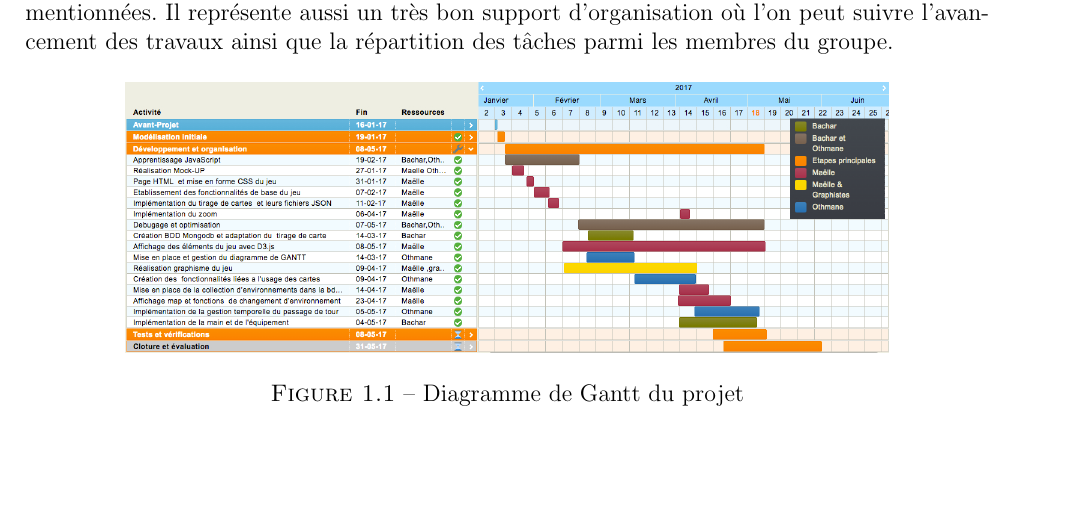
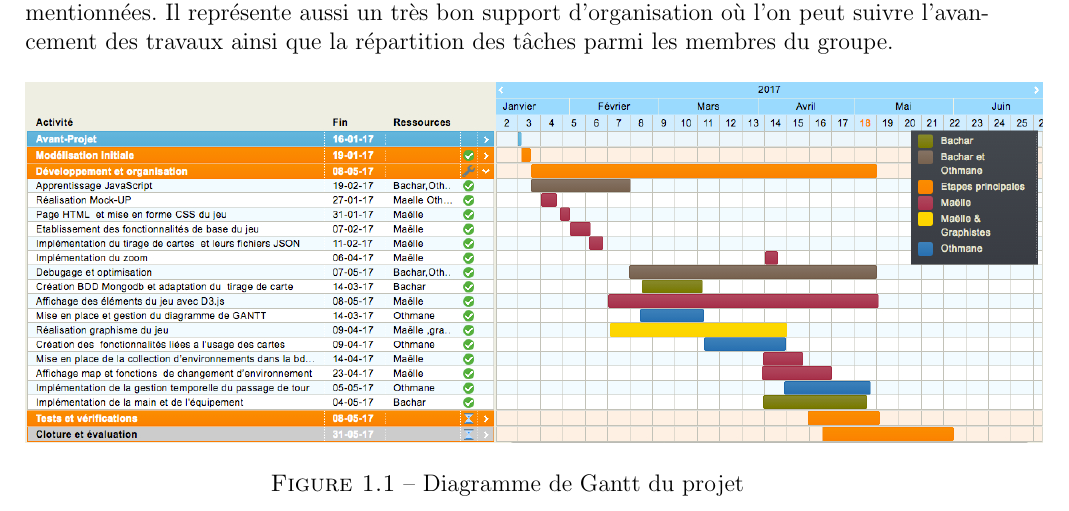
Before and after one commit to MaelleB/Card-game-project, a LaTeX document (Report/Rapport_TER.tex): part of page 4 of 19, cut so that both start at the same text, the shorter picture padded with empty space. Compiled offline with pdfLaTeX.

Commit message:
changed the scale of the gantt

```diff
--- a/Report/Rapport_TER.tex
+++ b/Report/Rapport_TER.tex
@@ -86,7 +86,7 @@
 
 		\begin{figure}[h!]
     	\centering
-	    \includegraphics[scale=0.3]{diagrammeGantt.jpg}
+	    \includegraphics[scale=0.4]{diagrammeGantt.jpg}
 	    \caption{Diagramme de Gantt du projet}
 	    \label{fig:diagGantt}
     \end{figure}
```
